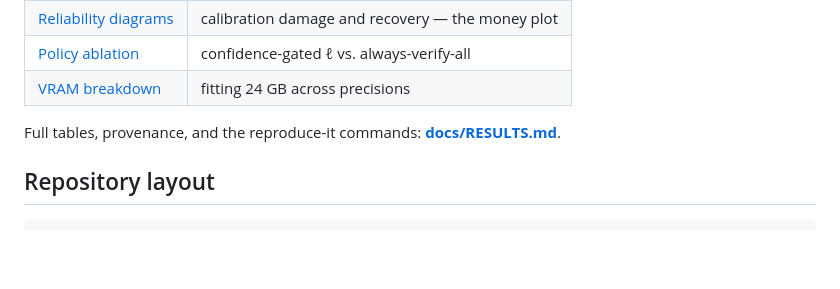
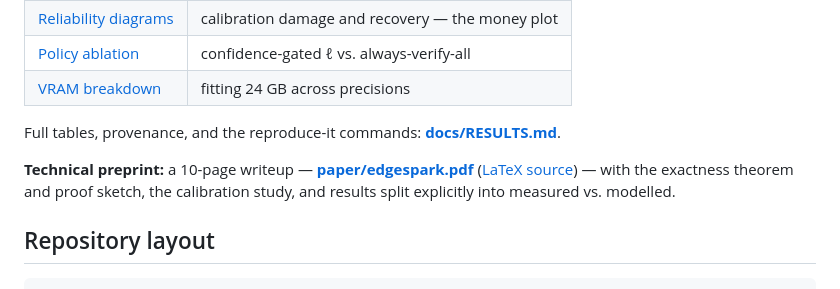
Before and after one commit to Parusann/edgespark, a Markdown page: README.md, the part around the change. GitHub-like rendering; blank space fills up the shorter version.

Commit message:
Link the technical preprint from the README

````diff
--- a/README.md
+++ b/README.md
@@ -158,6 +158,8 @@ recalibration and the policy are the same result — see
 
 Full tables, provenance, and the reproduce-it commands: **[docs/RESULTS.md](docs/RESULTS.md)**.
 
+**Technical preprint:** a 10-page writeup — [**paper/edgespark.pdf**](paper/edgespark.pdf) ([LaTeX source](paper/edgespark.tex)) — with the exactness theorem and proof sketch, the calibration study, and results split explicitly into measured vs. modelled.
+
 ## Repository layout
 
 ```
````
